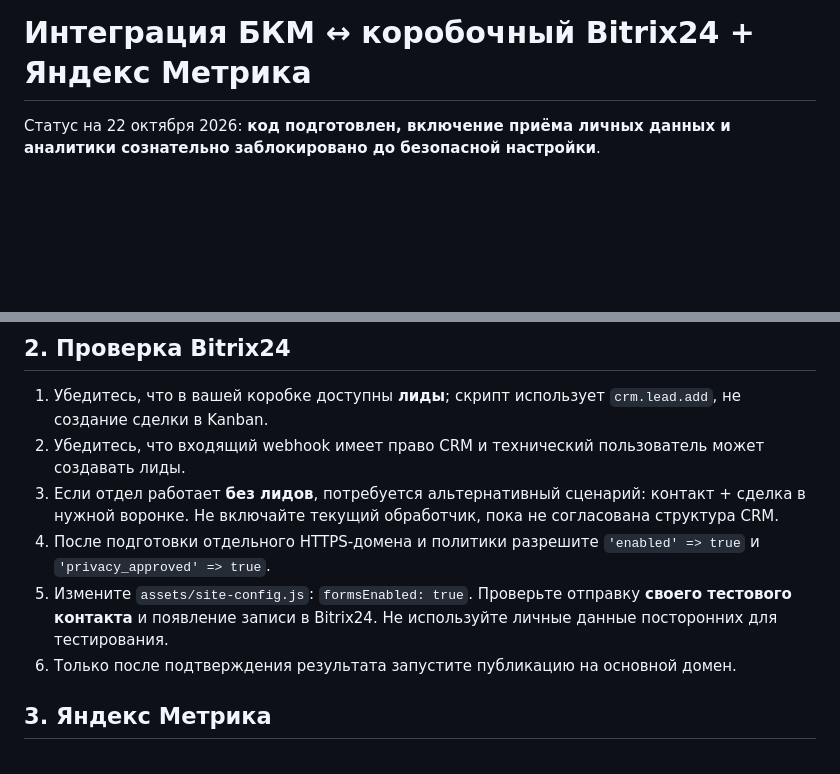
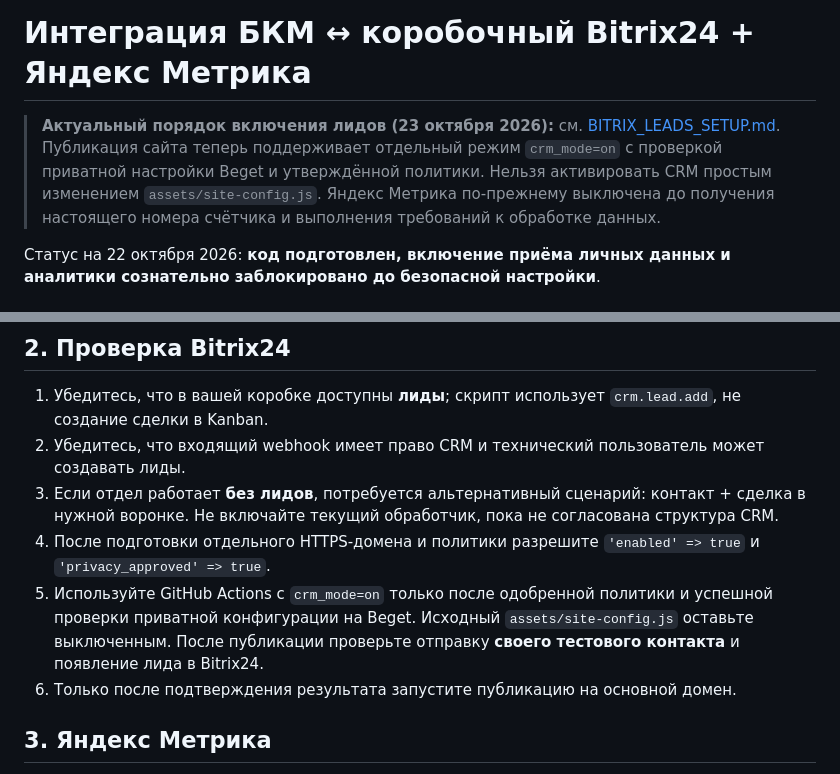
Before and after one commit to whatmine00001-eng/bkm-website, a Markdown page: BITRIX_METRIKA_SETUP.md, 2 parts joined by grey strips. GitHub-like rendering; blank space fills up the shorter version.

Commit message:
docs: point older Bitrix and analytics notes to safe lead activation workflow

```diff
--- a/BITRIX_METRIKA_SETUP.md
+++ b/BITRIX_METRIKA_SETUP.md
@@ -1,4 +1,6 @@
 # Интеграция БКМ ↔ коробочный Bitrix24 + Яндекс Метрика
+
+> **Актуальный порядок включения лидов (23 октября 2026):** см. [BITRIX_LEADS_SETUP.md](BITRIX_LEADS_SETUP.md). Публикация сайта теперь поддерживает отдельный режим `crm_mode=on` с проверкой приватной настройки Beget и утверждённой политики. Нельзя активировать CRM простым изменением `assets/site-config.js`. Яндекс Метрика по-прежнему выключена до получения настоящего номера счётчика и выполнения требований к обработке данных.
 
 Статус на 22 октября 2026: **код подготовлен, включение приёма личных данных и аналитики сознательно заблокировано до безопасной настройки**.
 
@@ -47,7 +49,7 @@ chmod 600 /home/h/help24pw/.bkm_private/config.php
 2. Убедитесь, что входящий webhook имеет право CRM и технический пользователь может создавать лиды.
 3. Если отдел работает **без лидов**, потребуется альтернативный сценарий: контакт + сделка в нужной воронке. Не включайте текущий обработчик, пока не согласована структура CRM.
 4. После подготовки отдельного HTTPS-домена и политики разрешите `'enabled' => true` и `'privacy_approved' => true`.
-5. Измените `assets/site-config.js`: `formsEnabled: true`. Проверьте отправку **своего тестового контакта** и появление записи в Bitrix24. Не используйте личные данные посторонних для тестирования.
+5. Используйте GitHub Actions с `crm_mode=on` только после одобренной политики и успешной проверки приватной конфигурации на Beget. Исходный `assets/site-config.js` оставьте выключенным. После публикации проверьте отправку **своего тестового контакта** и появление лида в Bitrix24.
 6. Только после подтверждения результата запустите публикацию на основной домен.
 
 ## 3. Яндекс Метрика
```
